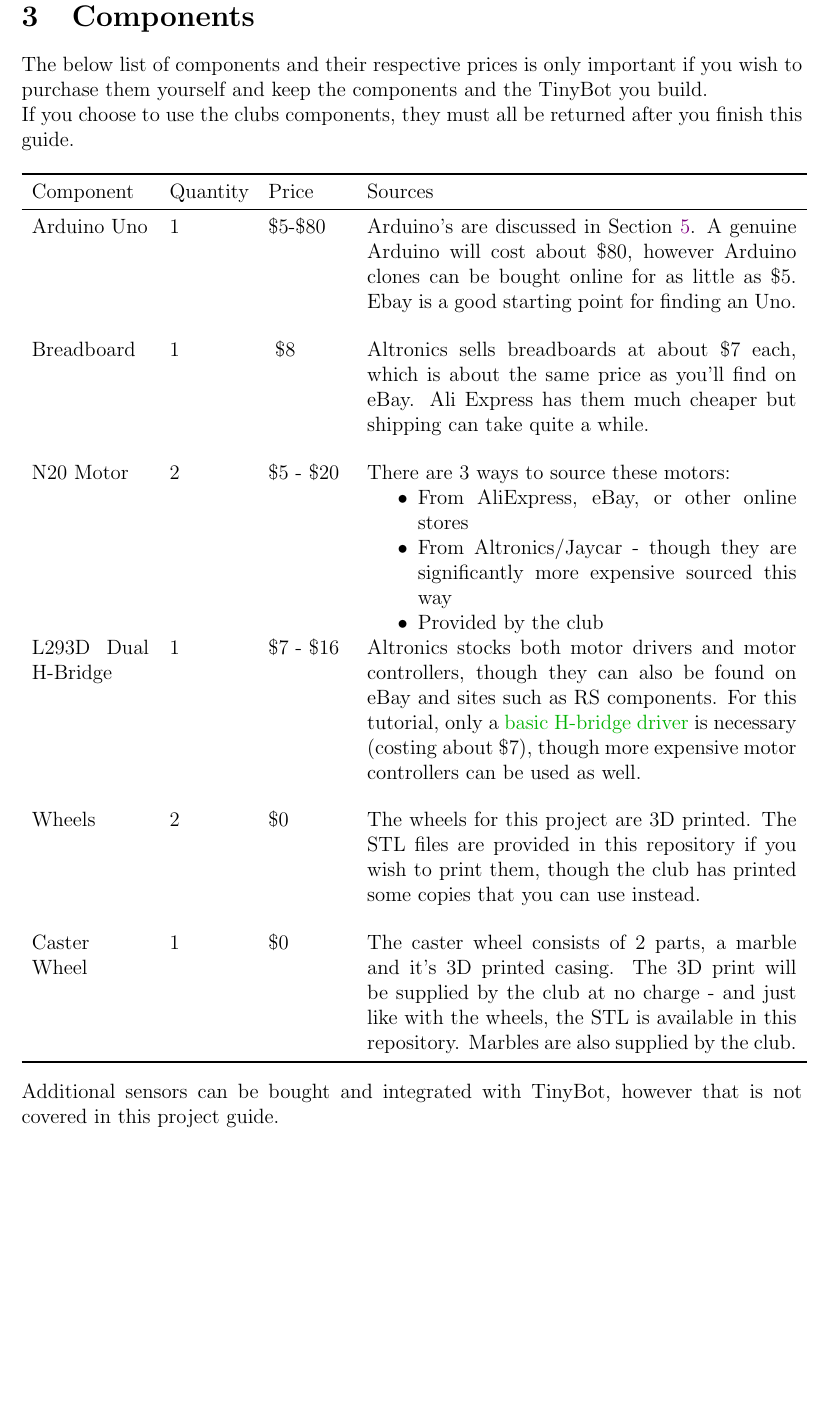
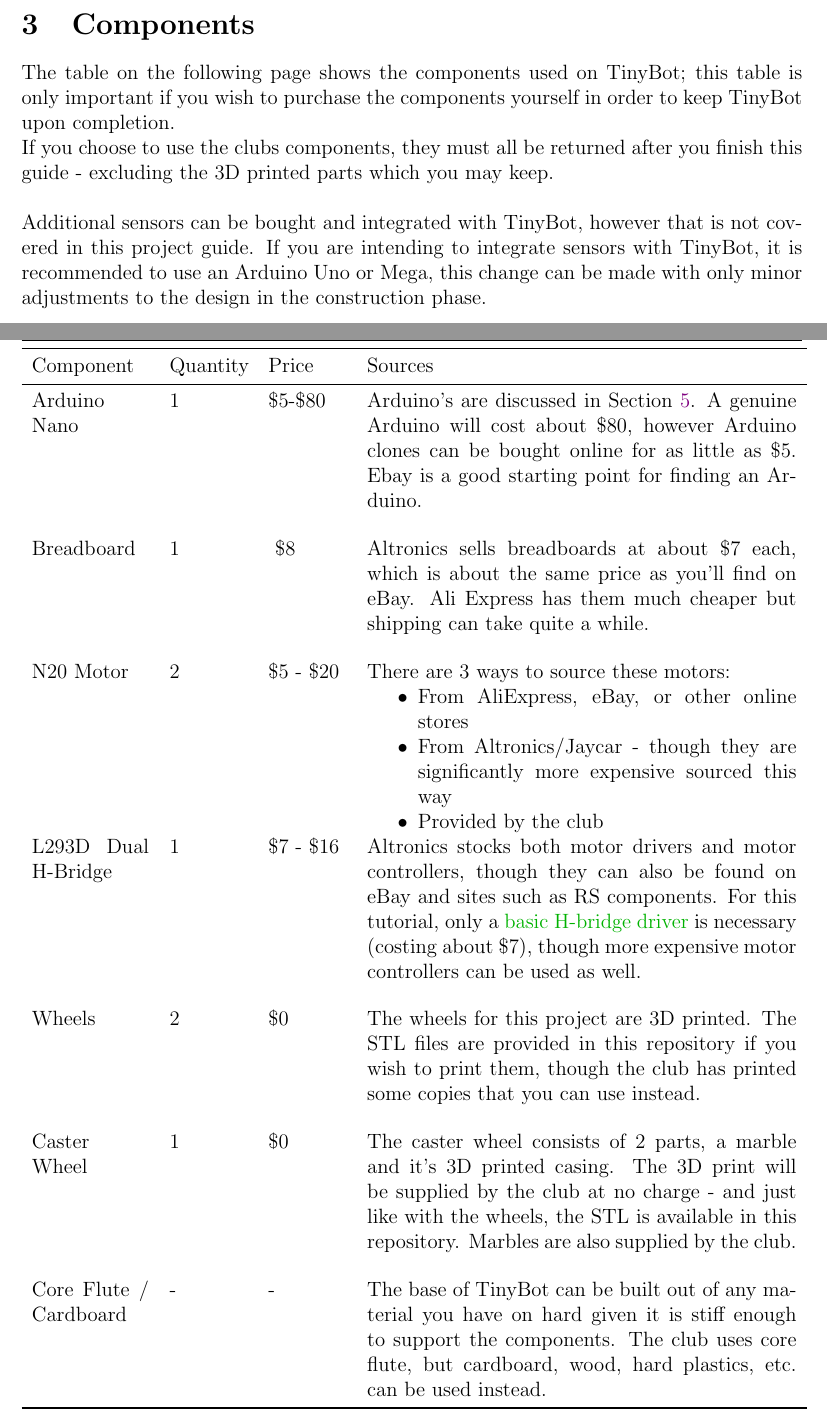
Before and after one commit to curtinrobotics/TinyBotGuide, a LaTeX document (TinyBot.tex): part of page 4 of 20 before the commit and two parts of pages 3 and 4 of 21 after it, the two joined at a grey line, cut so that both start at the same text, the shorter picture padded with empty space. Compiled offline with pdfLaTeX.

Commit message:
fixed up components table

```diff
--- a/TinyBot.tex
+++ b/TinyBot.tex
@@ -266,18 +266,18 @@ The below knowledge is assumed for this project. Feel free to ask other CRoC mem
     \item Basic coding skills
 \end{itemize}
 
-\pagebreak
 \section{Components}\label{sec:components}
 
-The below list of components and their respective prices is only important if you wish to purchase them yourself and keep the components and the TinyBot you build.
+The table on the following page shows the components used on TinyBot; this table is only important if you wish to purchase the components yourself in order to keep TinyBot upon completion.
 
-If you choose to use the clubs components, they must all be returned after you finish this guide. \\
+If you choose to use the clubs components, they must all be returned after you finish this guide -  excluding the 3D printed parts which you may keep. \\
 
+Additional sensors can be bought and integrated with TinyBot, however that is not covered in this project guide. If you are intending to integrate sensors with TinyBot, it is recommended to use an Arduino Uno or Mega, this change can be made with only minor adjustments to the design in the construction phase. \\
 
 \begin{tabular}{p{0.15\textwidth} p{0.1\textwidth} p{0.1\textwidth} p{0.55\textwidth}}
     \toprule
     Component & Quantity & Price & Sources \\ \midrule
-    Arduino Uno & 1 & \$5-\$80 & Arduino's are discussed in Section \ref{sec:microcontroller}. A genuine Arduino will cost about \$80, however Arduino clones can be bought online for as little as \$5. Ebay is a good starting point for finding an Uno. \\[2cm]
+    Arduino Nano & 1 & \$5-\$80 & Arduino's are discussed in Section \ref{sec:microcontroller}. A genuine Arduino will cost about \$80, however Arduino clones can be bought online for as little as \$5. Ebay is a good starting point for finding an Arduino.  \\[2.5cm]
     Breadboard & 1 & ~\$8& Altronics sells breadboards at about \$7 each, which is about the same price as you'll find on eBay. Ali Express has them much cheaper but shipping can take quite a while. \\[2cm]
     N20 Motor & 2 & \$5 - \$20 & There are 3 ways to source these motors: \begin{itemize}
       \item From AliExpress, eBay, or other online stores
@@ -287,13 +287,15 @@ If you choose to use the clubs components, they must all be returned after you f
     L293D Dual H-Bridge & 1 & \$7 - \$16&   Altronics stocks both motor drivers and motor controllers, though they can also be found on eBay and sites such as RS components. For this tutorial, only a \href{https://www.altronics.com.au/p/z2900-l293d-motor-drive-ic/}{basic H-bridge driver} is necessary (costing about \$7), though more expensive motor controllers can be used as well. \\[3cm]
 
     Wheels & 2& \$0 & The wheels for this project are 3D printed. The STL files are provided in this repository if you wish to print them, though the club has printed some copies that you can use instead. \\[2cm]
-    Caster Wheel & 1 & \$0 & The caster wheel consists of 2 parts, a marble and it's 3D printed casing. The 3D print will be supplied by the club at no charge - and just like with the wheels, the STL is available in this repository. Marbles are also supplied by the club. \\
-    \bottomrule
+    Caster Wheel & 1 & \$0 & The caster wheel consists of 2 parts, a marble and it's 3D printed casing. The 3D print will be supplied by the club at no charge - and just like with the wheels, the STL is available in this repository. Marbles are also supplied by the club. \\[2.5cm]
+
+    Core Flute / Cardboard & - & - & The base of TinyBot can be built out of any material you have on hard given it is stiff enough to support the components. The club uses core flute, but cardboard, wood, hard plastics, etc. can be used instead.\\
+   \bottomrule
 \end{tabular}
 
 \bigskip
 
-Additional sensors can be bought and integrated with TinyBot, however that is not covered in this project guide.
+\pagebreak
 
 \subfile{sections/construction.tex}
 
```
Also changed, not shown: TinyBot.pdf.
